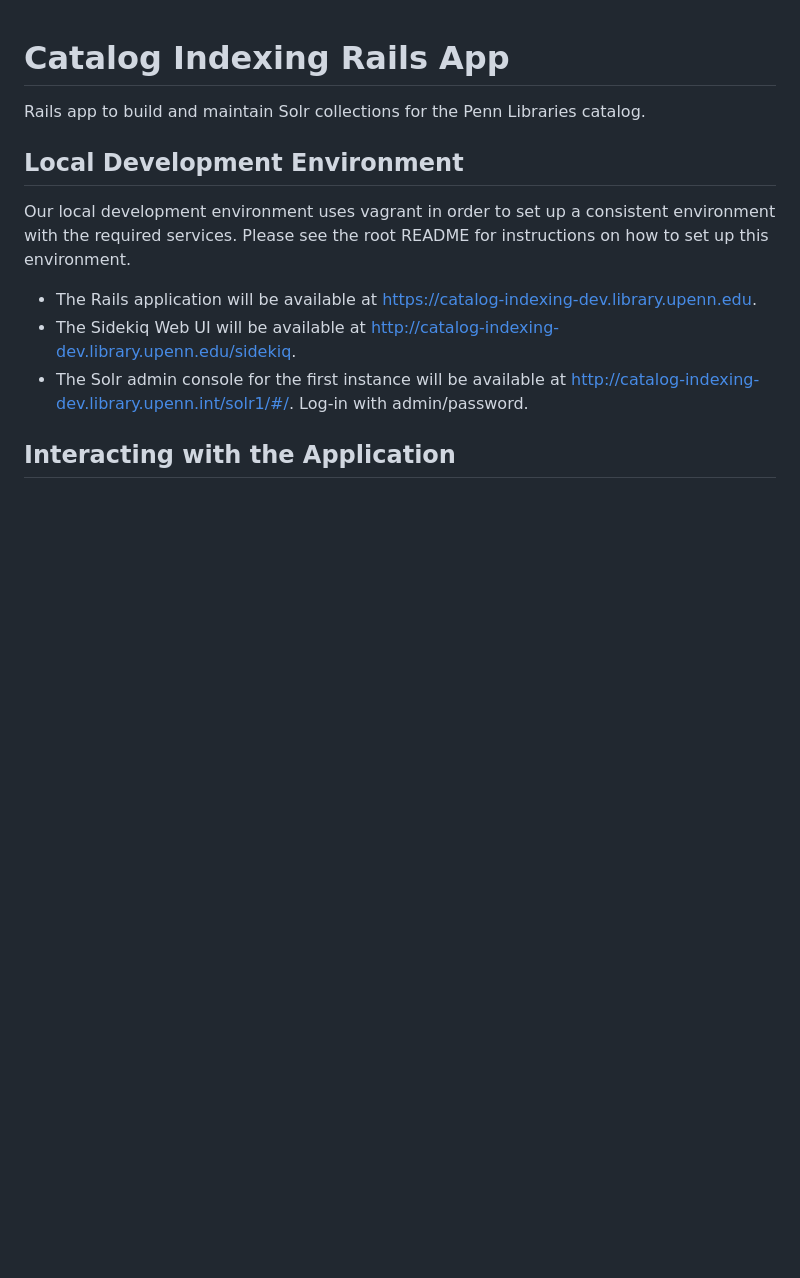
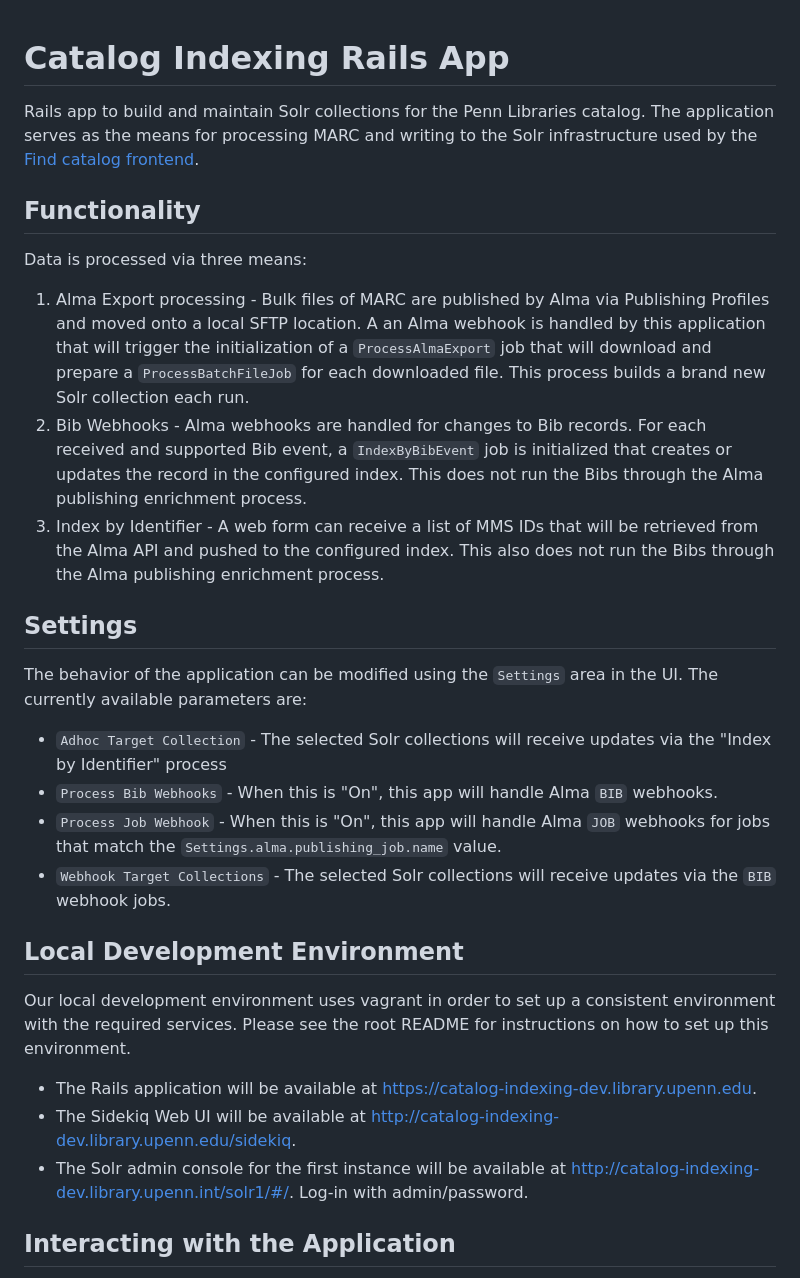
Before and after one commit to upenn-libraries/Catalog-Indexing, a Markdown page: rails_app/README.md, the part around the change. Rendered like a GitHub page; blank space fills up the shorter version.

Commit message:
Update README to include information about the three means of indexing records, as well as the four available Settings (ConfigItem) values.

```diff
--- a/rails_app/README.md
+++ b/rails_app/README.md
@@ -1,6 +1,23 @@
 # Catalog Indexing Rails App
 
-Rails app to build and maintain Solr collections for the Penn Libraries catalog.
+Rails app to build and maintain Solr collections for the Penn Libraries catalog. The application serves as the means for
+processing MARC and writing to the Solr infrastructure used by the [Find catalog frontend](https://gitlab.library.upenn.edu/dld/catalog/find).
+
+## Functionality
+
+Data is processed via three means:
+1. Alma Export processing - Bulk files of MARC are published by Alma via Publishing Profiles and moved onto a local SFTP location. A an Alma webhook is handled by this application that will trigger the initialization of a `ProcessAlmaExport` job that will download and prepare a `ProcessBatchFileJob` for each downloaded file. This process builds a brand new Solr collection each run.
+2. Bib Webhooks - Alma webhooks are handled for changes to Bib records. For each received and supported Bib event, a `IndexByBibEvent` job is initialized that creates or updates the record in the configured index. This does not run the Bibs through the Alma publishing enrichment process.
+3. Index by Identifier - A web form can receive a list of MMS IDs that will be retrieved from the Alma API and pushed to the configured index. This also does not run the Bibs through the Alma publishing enrichment process.
+
+## Settings
+
+The behavior of the application can be modified using the `Settings` area in the UI. The currently available parameters are:
+
+* `Adhoc Target Collection` - The selected Solr collections will receive updates via the "Index by Identifier" process
+* `Process Bib Webhooks` - When this is "On", this app will handle Alma `BIB` webhooks.
+* `Process Job Webhook` - When this is "On", this app will handle Alma `JOB` webhooks for jobs that match the `Settings.alma.publishing_job.name` value.
+* `Webhook Target Collections` - The selected Solr collections will receive updates via the `BIB` webhook jobs.
 
 ## Local Development Environment
 
```
